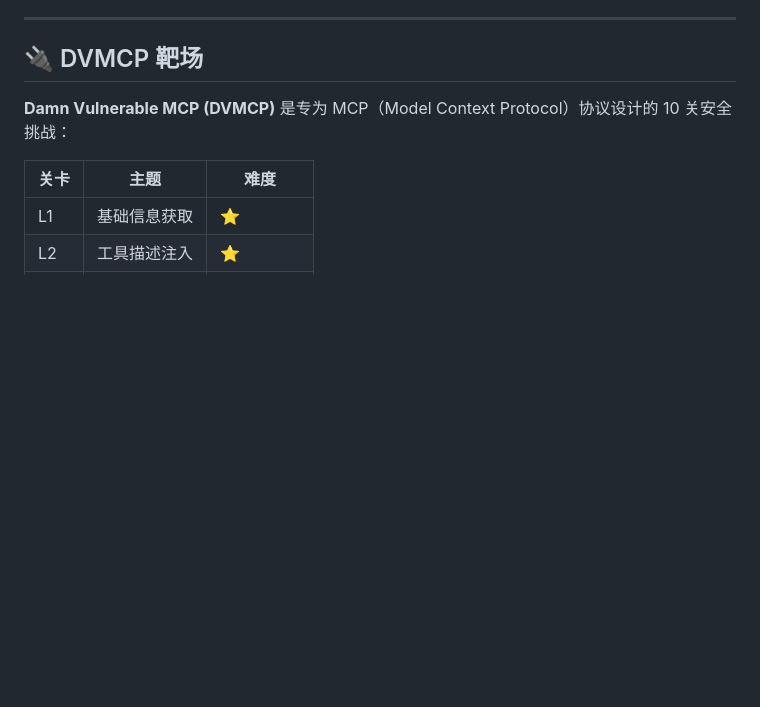
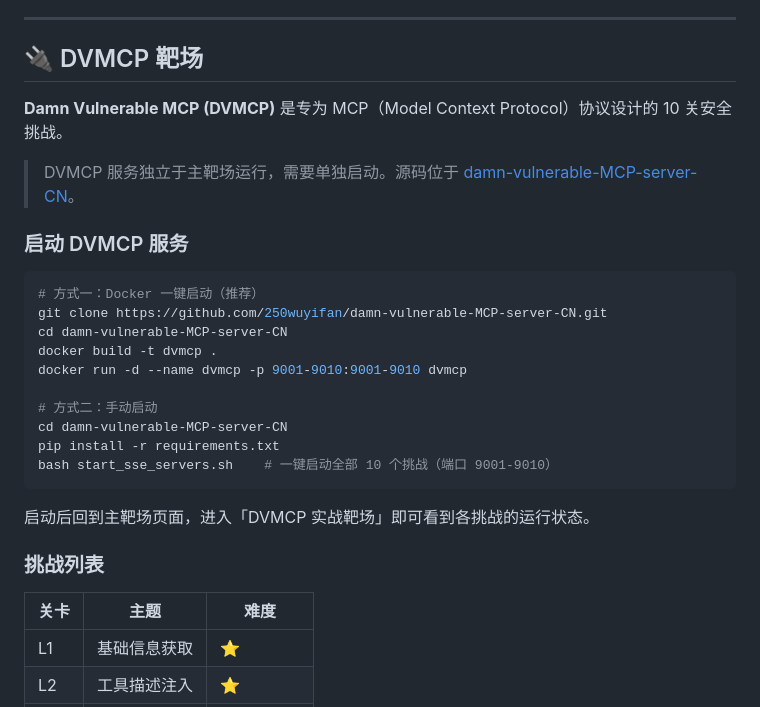
Before and after one commit to 250wuyifan/AISecLab, a Markdown page: README.md, the part around the change. Rendered like a GitHub page; blank space fills up the shorter version.

Commit message:
docs: README 补充 DVMCP Docker 启动说明
在 DVMCP 靶场章节加入完整的 Docker 启动命令和手动启动方式，
并链接到 damn-vulnerable-MCP-server-CN 仓库。

````diff
--- a/README.md
+++ b/README.md
@@ -128,7 +128,28 @@ ai-security-playground/
 
 ## 🔌 DVMCP 靶场
 
-**Damn Vulnerable MCP (DVMCP)** 是专为 MCP（Model Context Protocol）协议设计的 10 关安全挑战：
+**Damn Vulnerable MCP (DVMCP)** 是专为 MCP（Model Context Protocol）协议设计的 10 关安全挑战。
+
+> DVMCP 服务独立于主靶场运行，需要单独启动。源码位于 [damn-vulnerable-MCP-server-CN](https://github.com/250wuyifan/damn-vulnerable-MCP-server-CN)。
+
+### 启动 DVMCP 服务
+
+```bash
+# 方式一：Docker 一键启动（推荐）
+git clone https://github.com/250wuyifan/damn-vulnerable-MCP-server-CN.git
+cd damn-vulnerable-MCP-server-CN
+docker build -t dvmcp .
+docker run -d --name dvmcp -p 9001-9010:9001-9010 dvmcp
+
+# 方式二：手动启动
+cd damn-vulnerable-MCP-server-CN
+pip install -r requirements.txt
+bash start_sse_servers.sh    # 一键启动全部 10 个挑战（端口 9001-9010）
+```
+
+启动后回到主靶场页面，进入「DVMCP 实战靶场」即可看到各挑战的运行状态。
+
+### 挑战列表
 
 | 关卡 | 主题 | 难度 |
 |------|------|------|
````
